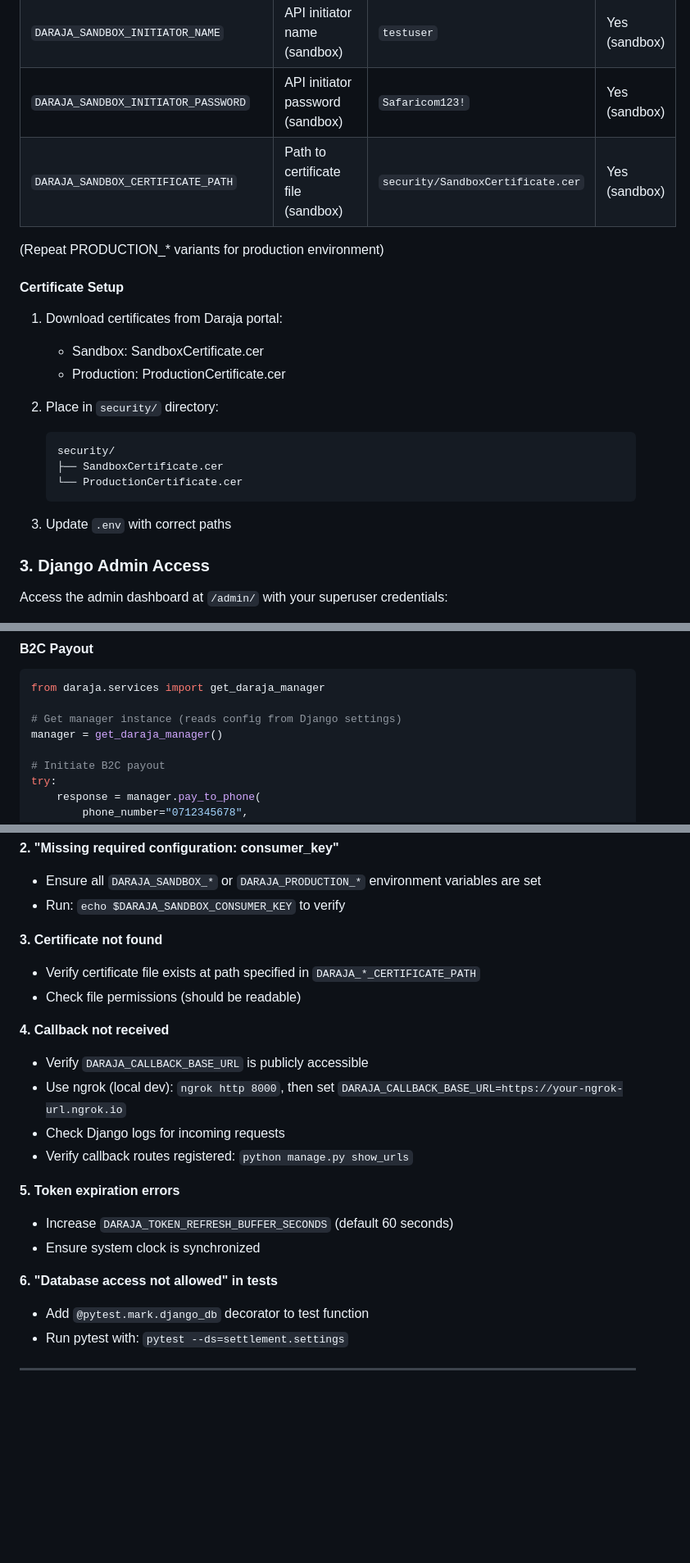
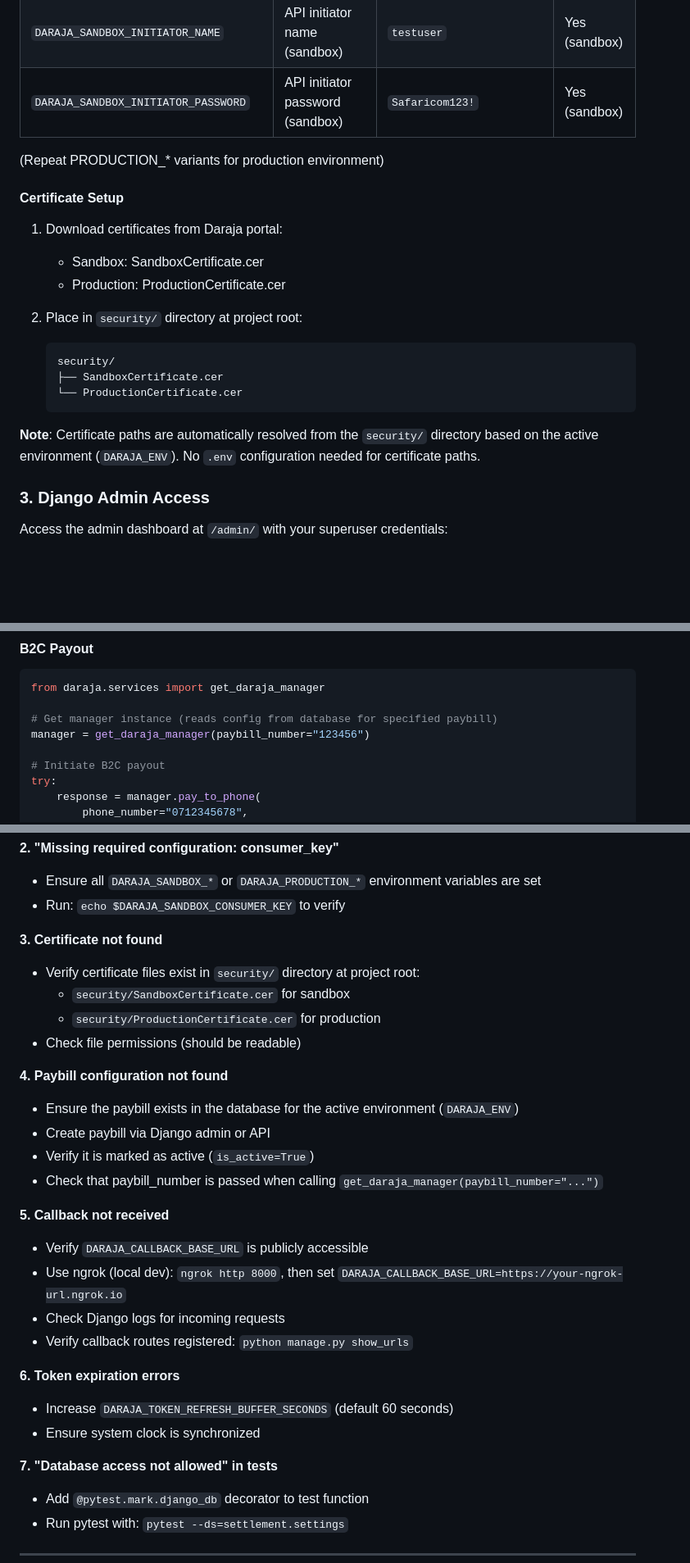
Before and after one commit to RobertoPotato/settlement-daraja, a Markdown page: README.md, 3 parts joined by grey strips. Shown at 82% size. Rendered like a GitHub page; blank space fills up the shorter version.

Commit message:
Changes to the readme

````diff
--- a/README.md
+++ b/README.md
@@ -120,7 +118,6 @@ DARAJA_PRODUCTION_CERTIFICATE_PATH=security/ProductionCertificate.cer
 | `DARAJA_SANDBOX_SHORTCODE` | Sender shortcode (sandbox) | `600980` | Yes (sandbox) |
 | `DARAJA_SANDBOX_INITIATOR_NAME` | API initiator name (sandbox) | `testuser` | Yes (sandbox) |
 | `DARAJA_SANDBOX_INITIATOR_PASSWORD` | API initiator password (sandbox) | `Safaricom123!` | Yes (sandbox) |
-| `DARAJA_SANDBOX_CERTIFICATE_PATH` | Path to certificate file (sandbox) | `security/SandboxCertificate.cer` | Yes (sandbox) |
 
 (Repeat PRODUCTION_* variants for production environment)
 
@@ -130,14 +127,14 @@ DARAJA_PRODUCTION_CERTIFICATE_PATH=security/ProductionCertificate.cer
    - Sandbox: SandboxCertificate.cer
    - Production: ProductionCertificate.cer
 
-2. Place in `security/` directory:
+2. Place in `security/` directory at project root:
    ```bash
    security/
    ├── SandboxCertificate.cer
    └── ProductionCertificate.cer
    ```
 
-3. Update `.env` with correct paths
+**Note**: Certificate paths are automatically resolved from the `security/` directory based on the active environment (`DARAJA_ENV`). No `.env` configuration needed for certificate paths.
 
 ### 3. Django Admin Access
 
@@ -360,8 +357,8 @@ Use this approach when integrating from business logic or background tasks.
 ```python
 from daraja.services import get_daraja_manager
 
-# Get manager instance (reads config from Django settings)
-manager = get_daraja_manager()
+# Get manager instance (reads config from database for specified paybill)
+manager = get_daraja_manager(paybill_number="123456")
 
 # Initiate B2C payout
 try:
@@ -839,20 +840,28 @@ No code changes needed. The manager automatically loads credentials based on `DA
 - Run: `echo $DARAJA_SANDBOX_CONSUMER_KEY` to verify
 
 **3. Certificate not found**
-- Verify certificate file exists at path specified in `DARAJA_*_CERTIFICATE_PATH`
+- Verify certificate files exist in `security/` directory at project root:
+  - `security/SandboxCertificate.cer` for sandbox
+  - `security/ProductionCertificate.cer` for production
 - Check file permissions (should be readable)
 
-**4. Callback not received**
+**4. Paybill configuration not found**
+- Ensure the paybill exists in the database for the active environment (`DARAJA_ENV`)
+- Create paybill via Django admin or API
+- Verify it is marked as active (`is_active=True`)
+- Check that paybill_number is passed when calling `get_daraja_manager(paybill_number="...")`
+
+**5. Callback not received**
 - Verify `DARAJA_CALLBACK_BASE_URL` is publicly accessible
 - Use ngrok (local dev): `ngrok http 8000`, then set `DARAJA_CALLBACK_BASE_URL=https://your-ngrok-url.ngrok.io`
 - Check Django logs for incoming requests
 - Verify callback routes registered: `python manage.py show_urls`
 
-**5. Token expiration errors**
+**6. Token expiration errors**
 - Increase `DARAJA_TOKEN_REFRESH_BUFFER_SECONDS` (default 60 seconds)
 - Ensure system clock is synchronized
 
-**6. "Database access not allowed" in tests**
+**7. "Database access not allowed" in tests**
 - Add `@pytest.mark.django_db` decorator to test function
 - Run pytest with: `pytest --ds=settlement.settings`
 
````
Also changed, not shown: other parts of README.md (+9 -7 lines).
